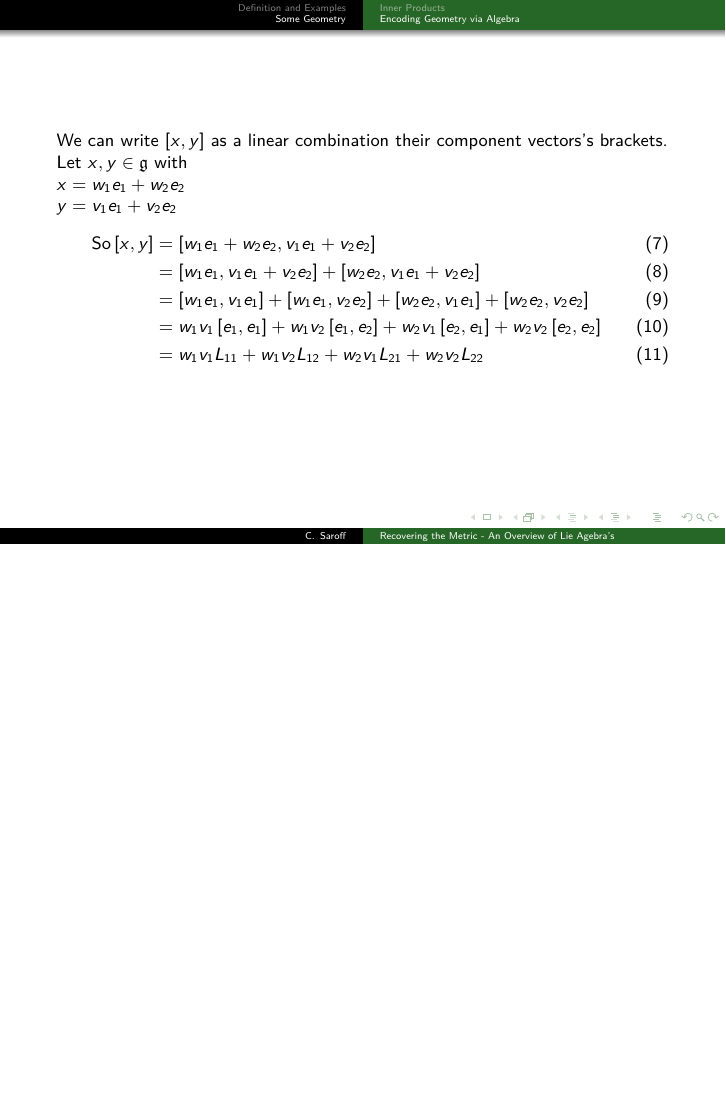
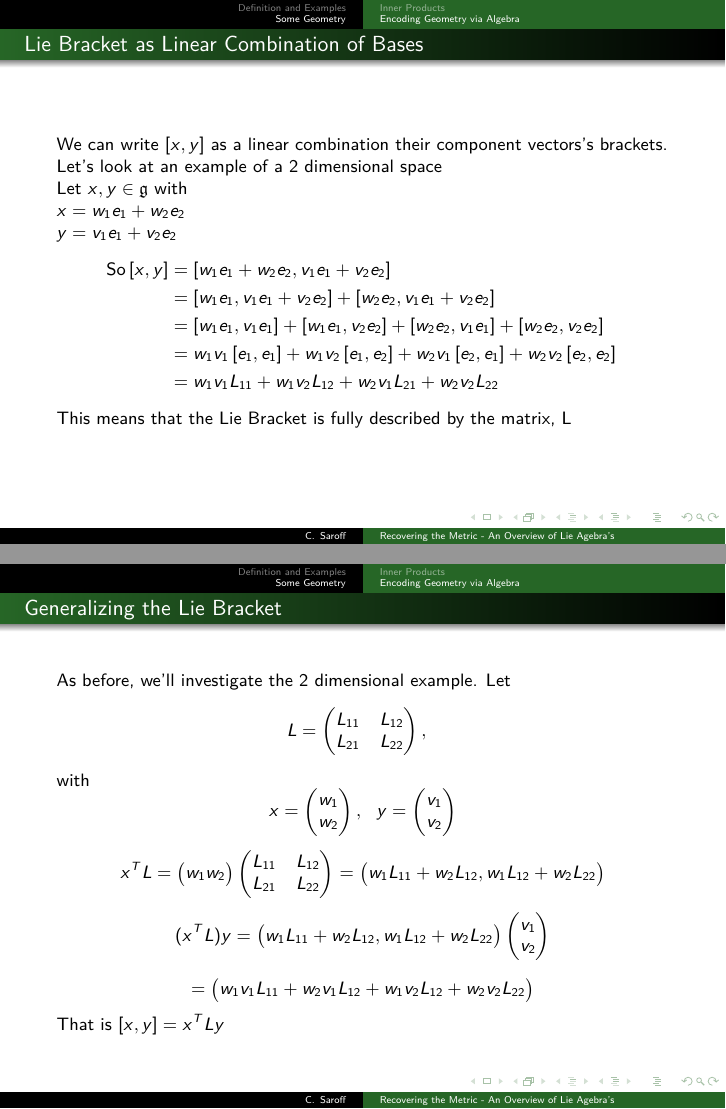
Before and after one commit to csaroff/Math-Capstone-Presentation, LaTeX slides (Capstone-Presentation-Chaskin-Saroff.tex): page 64 of 65 before the commit and pages 77 and 84 of 86 after it, the two joined at a grey line, the shorter picture padded with empty space. The pictures show the PDF file Capstone-Presentation-Chaskin-Saroff.pdf that the author committed with the source.

Commit message:
Added Explanation of x transpose L y.

```diff
--- a/Capstone-Presentation-Chaskin-Saroff.tex
+++ b/Capstone-Presentation-Chaskin-Saroff.tex
@@ -575,20 +578,18 @@ Given $[e_i, e_j]$, what do we know about $[e_j, e_i]$?
                -L_{1n}&-L_{2n}& \cdots & \zvec
         \end{pmatrix}
     $$
+    \pause
     \\So it will be enough find a way to write all Lie Brackets as a linear
     combination of basis brackets.
 \end{frame}
 
-\begin{frame}[Lie Bracket as Linear Combination of Bases]
-    We can write $\br{x}{y}$ as a linear combination their component vectors's
-    brackets.
-    Let $x,y \in \fg$ with
-    \\$x=w_1e_1 + w_2e_2$
-    \\$y=v_1e_1 + v_2e_2$
-    \begin{align}
-        \text{So} \br{x}{y} &= \br{w_1e_1 + w_2e_2}{v_1e_1 + v_2e_2}
-            \\&= \br{w_1e_1}{v_1e_1 + v_2e_2} + \br{w_2e_2}{v_1e_1 + v_2e_2}
-            \\&= \br{w_1e_1}{v_1e_1} + \br{w_1e_1}{v_2e_2}+ \br{w_2e_2}{v_1e_1} + \br{w_2e_2}{v_2e_2}
-            \\&= w_1v_1\br{e_1}{e_1} + w_1v_2\br{e_1}{e_2}+ w_2v_1\br{e_2}{e_1} + w_2v_2\br{e_2}{e_2}
-            \\&= w_1v_1L_{11} + w_1v_2L_{12} + w_2v_1L_{21}+ w_2v_2L_{22}
-    \end{align}
+\begin{frame}{Lie Bracket as Linear Combination of Bases}
+    %I had to use uncover here instead of pause because align ``does wicked
+    %things too beamer''
+    \uncover<00->{We can write $\br{x}{y}$ as a linear combination their component vectors's
+brackets.}
+    \uncover<01->{\\Let's look at an example of a 2 dimensional space}
+    \uncover<02->{\\Let $x,y \in \fg$ with}
+    \uncover<03->{\\$x=w_1e_1 + w_2e_2$}
+    \uncover<04->{\\$y=v_1e_1 + v_2e_2$}
+    \begin{align*}
@@ -595,4 +601,61 @@ Given $[e_i, e_j]$, what do we know about $[e_j, e_i]$?
+    \end{align*}
+    \uncover<10->{This means that the Lie Bracket is fully described by the matrix, L}
 \end{frame}
-\note{Now you may be thinking that we have a way of encoding information about
-the adjoint maps on the bases, but what about some arbitrary element $x$?}
-
+\begin{frame}{Generalizing the Lie Bracket}
+    As before, we'll investigate the 2 dimensional example.
+    \pause
+    Let
+    $$
+     L = \begin{pmatrix}
+            L_{11} & L_{12} \\
+            L_{21} & L_{22}
+         \end{pmatrix},\ \
+    $$
+    \pause
+    with
+    $$
+     x = \begin{pmatrix}
+            w_1\\
+            w_2
+         \end{pmatrix},\ \
+     y = \begin{pmatrix}
+             v_1\\
+             v_2
+         \end{pmatrix}
+    $$
+    \pause
+    $$
+    x^{T}L =
+    \begin{pmatrix}
+        w_1 w_2
+    \end{pmatrix}
+     \begin{pmatrix}
+            L_{11} & L_{12} \\
+            L_{21} & L_{22}
+     \end{pmatrix}
+     =
+     \begin{pmatrix}
+         w_1L_{11} + w_2L_{12}, w_1L_{12}+w_2L_{22}
+     \end{pmatrix}
+    $$
+    \pause
+    $$
+        (x^TL)y =
+        \begin{pmatrix}
+            w_1L_{11} + w_2L_{12}, w_1L_{12}+w_2L_{22}
+        \end{pmatrix}
+        \begin{pmatrix}
+            v_1 \\
+            v_2
+        \end{pmatrix}
+    $$
+    \pause
+    $$
+    =   \begin{pmatrix}
+            w_1v_1L_{11} + w_2v_1L_{12} + w_1v_2L_{12}+w_2v_2L_{22}
+        \end{pmatrix}
+    $$
+    \pause
+    That is
+    $\br{x}{y} = x^TLy$
+\end{frame}
```
Also changed, not shown: Capstone-Presentation-Chaskin-Saroff.pdf, Capstone-Presentation-Chaskin-Saroff.tex (11 more changed lines).
